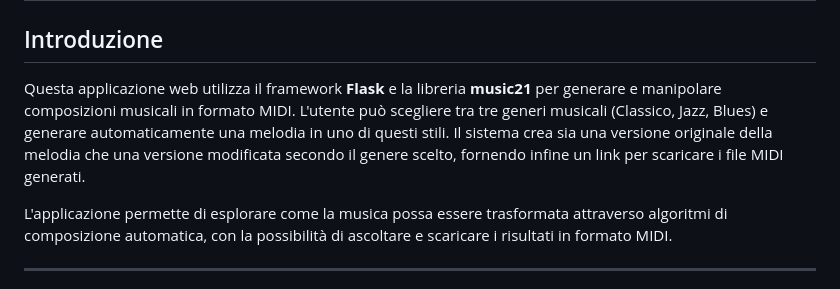
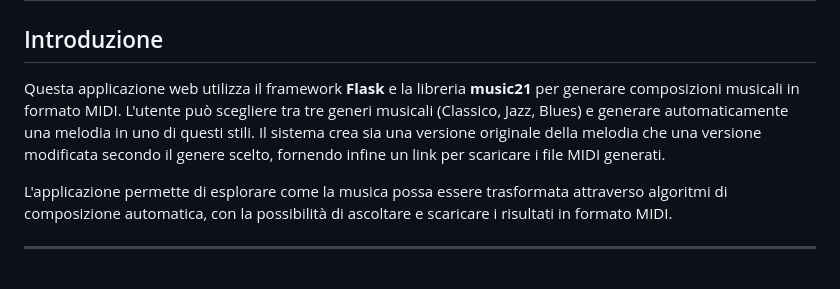
Before and after one commit to RedMulaCrackIn/TranspositionMidiEra, a Markdown page: README.md, the part around the change. Drawn GitHub-style.

```diff
--- a/README.md
+++ b/README.md
@@ -2,7 +2,7 @@
 
 ## Introduzione
 
-Questa applicazione web utilizza il framework **Flask** e la libreria **music21** per generare e manipolare composizioni musicali in formato MIDI. L'utente può scegliere tra tre generi musicali (Classico, Jazz, Blues) e generare automaticamente una melodia in uno di questi stili. Il sistema crea sia una versione originale della melodia che una versione modificata secondo il genere scelto, fornendo infine un link per scaricare i file MIDI generati.
+Questa applicazione web utilizza il framework **Flask** e la libreria **music21** per generare composizioni musicali in formato MIDI. L'utente può scegliere tra tre generi musicali (Classico, Jazz, Blues) e generare automaticamente una melodia in uno di questi stili. Il sistema crea sia una versione originale della melodia che una versione modificata secondo il genere scelto, fornendo infine un link per scaricare i file MIDI generati.
 
 L'applicazione permette di esplorare come la musica possa essere trasformata attraverso algoritmi di composizione automatica, con la possibilità di ascoltare e scaricare i risultati in formato MIDI.
 
```
